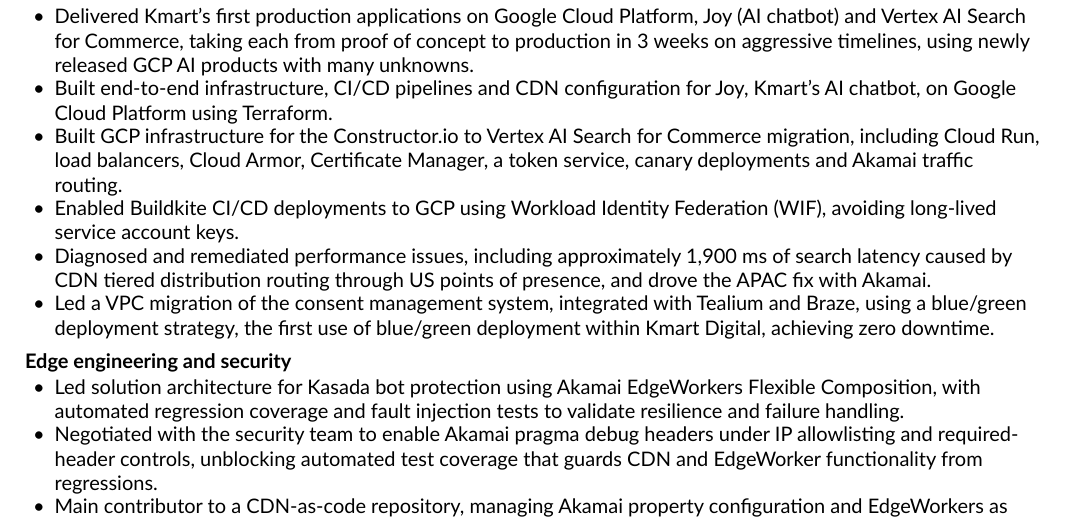
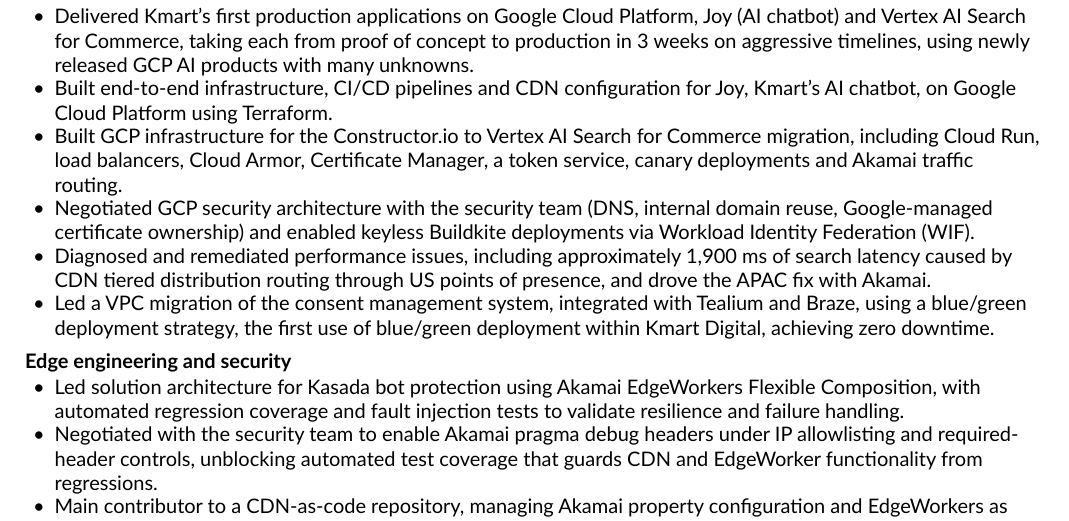
Before and after one commit to fungiwnl/cv, a Typst document (cv.typ): part of page 1 of 2, cut so that both start at the same text. The pictures show the PDF file cv.pdf that the author committed with the source.

Commit message:
chore: add gcp security negotiation to experience

```diff
--- a/cv.typ
+++ b/cv.typ
@@ -58,7 +58,7 @@
 - Delivered Kmart's first production applications on Google Cloud Platform, Joy (AI chatbot) and Vertex AI Search for Commerce, taking each from proof of concept to production in 3 weeks on aggressive timelines, using newly released GCP AI products with many unknowns.
 - Built end-to-end infrastructure, CI/CD pipelines and CDN configuration for Joy, Kmart's AI chatbot, on Google Cloud Platform using Terraform.
 - Built GCP infrastructure for the Constructor.io to Vertex AI Search for Commerce migration, including Cloud Run, load balancers, Cloud Armor, Certificate Manager, a token service, canary deployments and Akamai traffic routing.
-- Enabled Buildkite CI/CD deployments to GCP using Workload Identity Federation (WIF), avoiding long-lived service account keys.
+- Negotiated GCP security architecture with the security team (DNS, internal domain reuse, Google-managed certificate ownership) and enabled keyless Buildkite deployments via Workload Identity Federation (WIF).
 - Diagnosed and remediated performance issues, including approximately 1,900 ms of search latency caused by CDN tiered distribution routing through US points of presence, and drove the APAC fix with Akamai.
 - Led a VPC migration of the consent management system, integrated with Tealium and Braze, using a blue/green deployment strategy, the first use of blue/green deployment within Kmart Digital, achieving zero downtime.
 
```
Also changed, not shown: cv.pdf.
